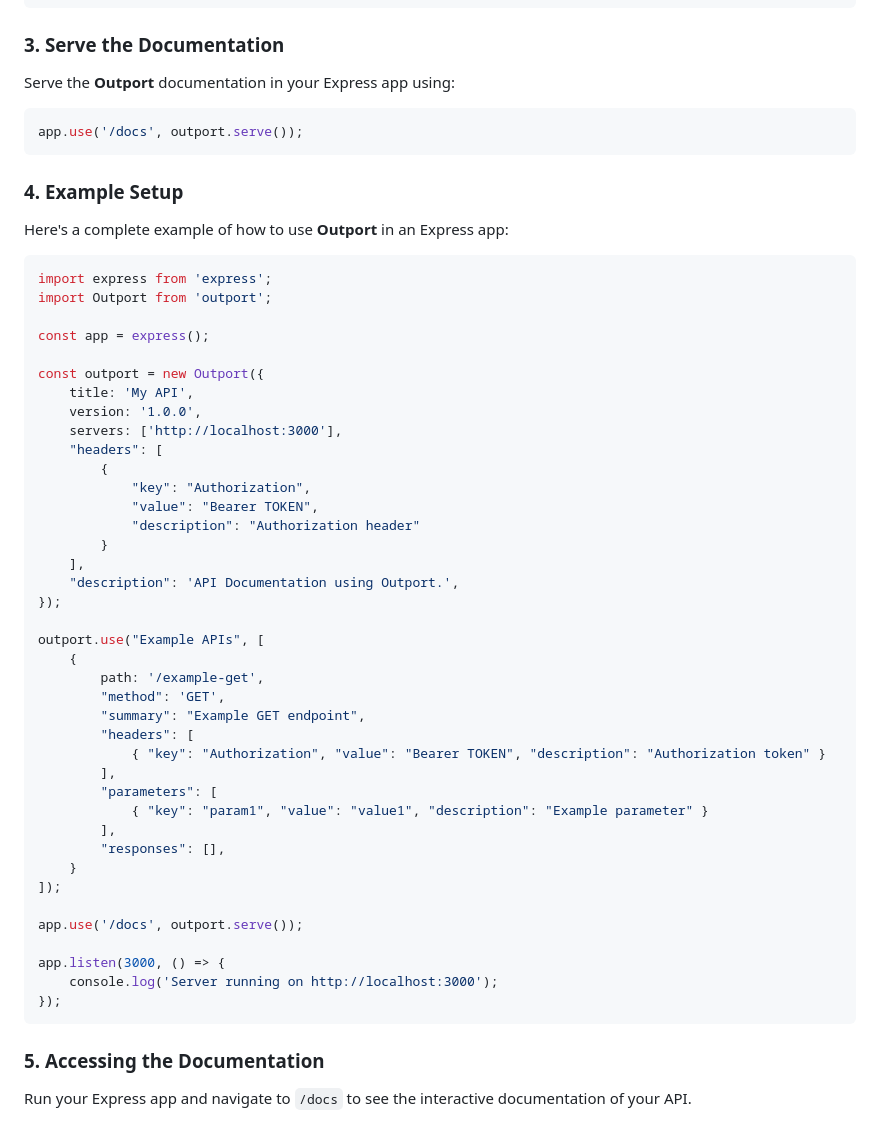
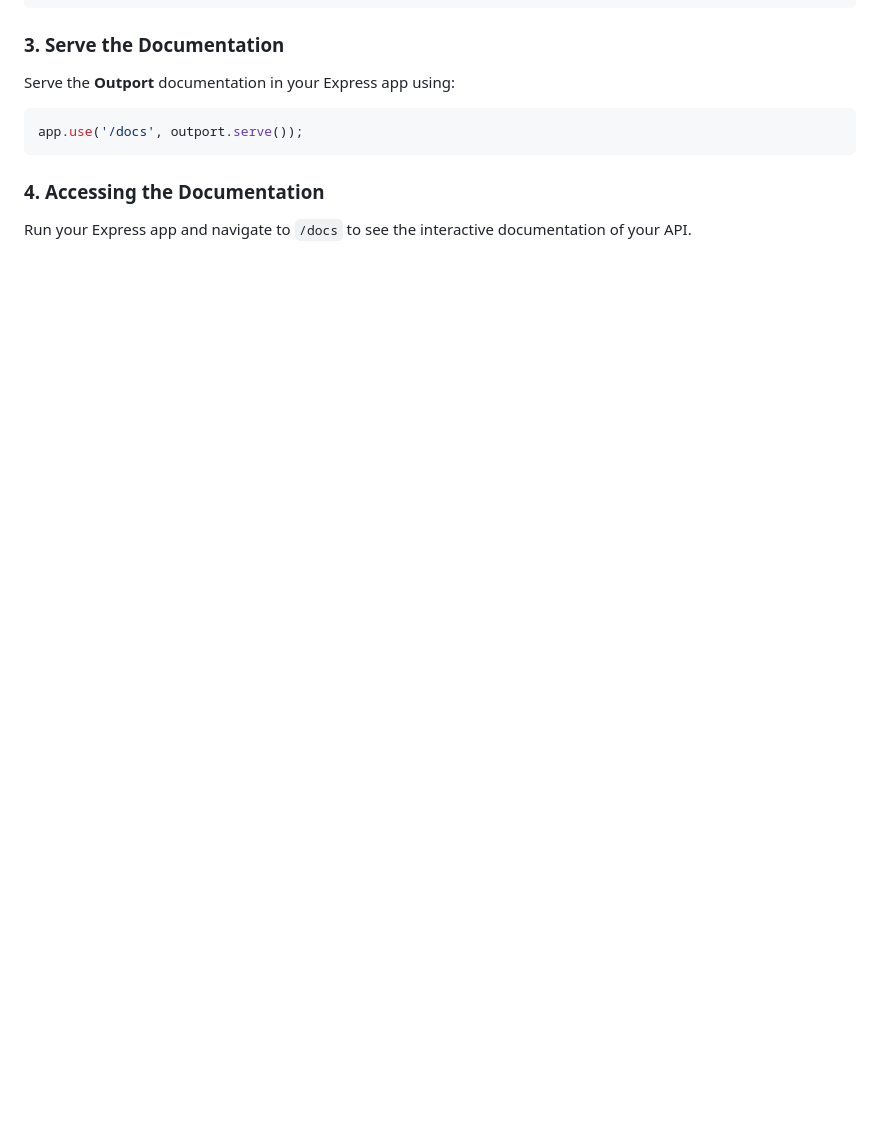
Before and after one commit to GMShahzaib/outport, a Markdown page: README.md, the part around the change. Rendered like a GitHub page; blank space fills up the shorter version.

````diff
--- a/README.md
+++ b/README.md
@@ -142,52 +142,6 @@ Serve the **Outport** documentation in your Express app using:
 app.use('/docs', outport.serve());
 ```
 
-### 4. Example Setup
-
-Here's a complete example of how to use **Outport** in an Express app:
-
-```javascript
-import express from 'express';
-import Outport from 'outport';
-
-const app = express();
-
-const outport = new Outport({
-    title: 'My API',
-    version: '1.0.0',
-    servers: ['http://localhost:3000'],
-    "headers": [
-        {
-            "key": "Authorization",
-            "value": "Bearer TOKEN",
-            "description": "Authorization header"
-        }
-    ],
-    "description": 'API Documentation using Outport.',
-});
-
-outport.use("Example APIs", [
-    {
-        path: '/example-get',
-        "method": 'GET',
-        "summary": "Example GET endpoint",
-        "headers": [
-            { "key": "Authorization", "value": "Bearer TOKEN", "description": "Authorization token" }
-        ],
-        "parameters": [
-            { "key": "param1", "value": "value1", "description": "Example parameter" }
-        ],
-        "responses": [],
-    }
-]);
-
-app.use('/docs', outport.serve());
-
-app.listen(3000, () => {
-    console.log('Server running on http://localhost:3000');
-});
-```
-
-### 5. Accessing the Documentation
+### 4. Accessing the Documentation
 
 Run your Express app and navigate to `/docs` to see the interactive documentation of your API.
````
